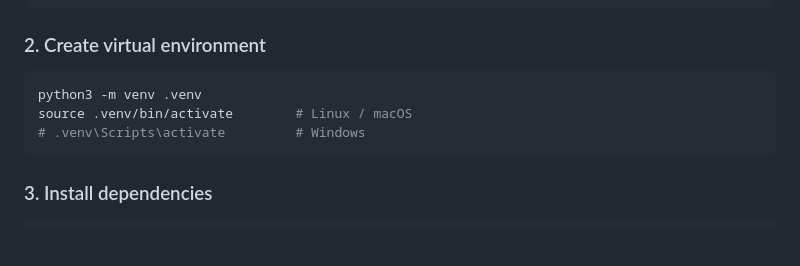
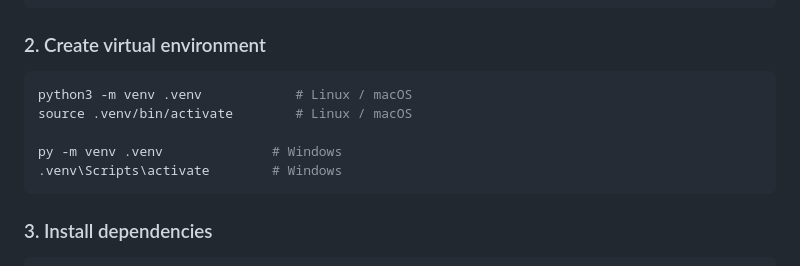
Before and after one commit to user102031/Webpage-stocks-, a Markdown page: README.md, the part around the change. Rendered like a GitHub page; blank space fills up the shorter version.

````diff
--- a/README.md
+++ b/README.md
@@ -46,9 +46,11 @@ cd Webpage-stocks-
 ### 2. Create virtual environment
 
 ```bash
-python3 -m venv .venv
+python3 -m venv .venv            # Linux / macOS
 source .venv/bin/activate        # Linux / macOS
-# .venv\Scripts\activate         # Windows
+
+py -m venv .venv              # Windows
+.venv\Scripts\activate        # Windows
 ```
 
 ### 3. Install dependencies
````
